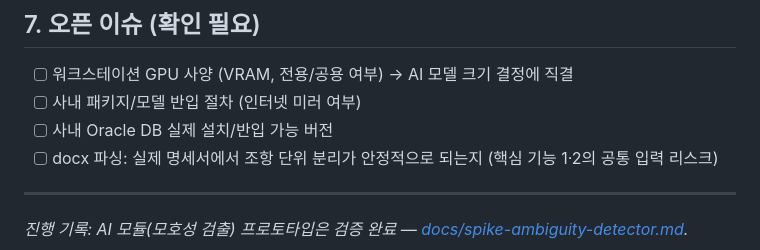
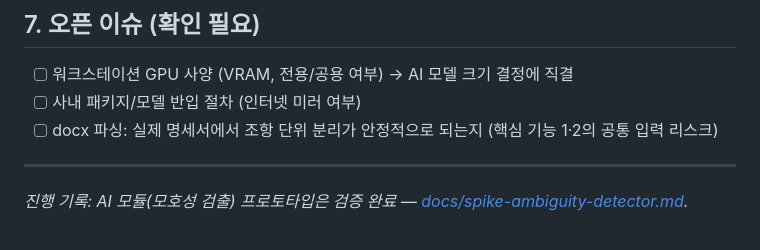
Before and after one commit to jihunhan98/semes-superrookie, a Markdown page: DESIGN.md, the part around the change. Rendered like a GitHub page.

Commit message:
docs(design): drop internal Oracle-version open issue

```diff
--- a/DESIGN.md
+++ b/DESIGN.md
@@ -208,7 +208,6 @@ DB 테이블이 많고, 테스트 과정에서 담당자마다 각자 스키마
 
 - [ ] 워크스테이션 GPU 사양 (VRAM, 전용/공용 여부) → AI 모델 크기 결정에 직결
 - [ ] 사내 패키지/모델 반입 절차 (인터넷 미러 여부)
-- [ ] 사내 Oracle DB 실제 설치/반입 가능 버전
 - [ ] docx 파싱: 실제 명세서에서 조항 단위 분리가 안정적으로 되는지 (핵심 기능 1·2의 공통 입력 리스크)
 
 ---
```
